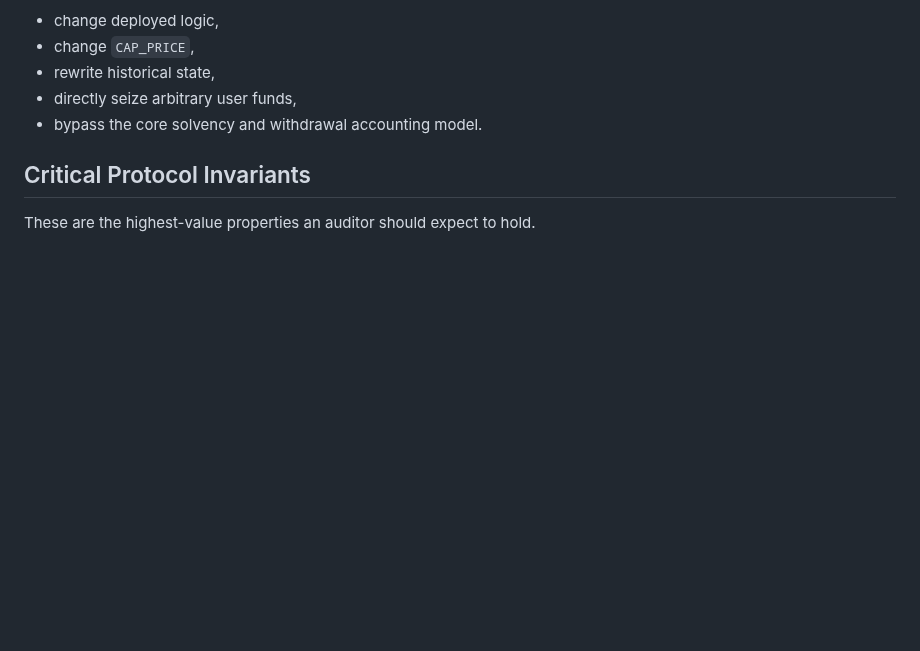
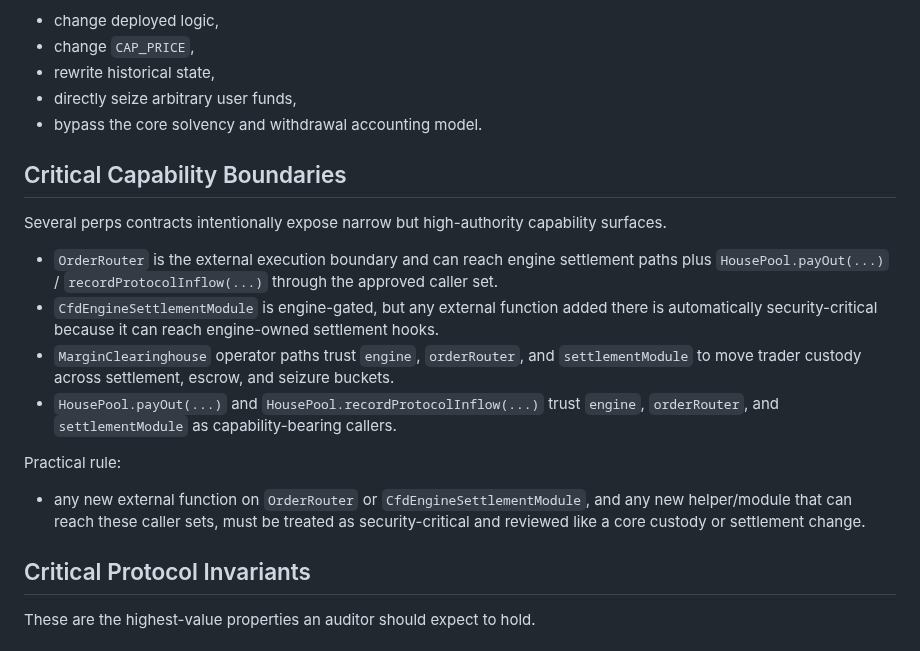
Before and after one commit to Plether-Fi/plether-core, a Markdown page: src/perps/SECURITY.md, the part around the change. Drawn GitHub-style; blank space fills up the shorter version.

Commit message:
document perps capability boundaries

```diff
--- a/src/perps/SECURITY.md
+++ b/src/perps/SECURITY.md
@@ -76,6 +76,19 @@ The owner cannot:
 - rewrite historical state,
 - directly seize arbitrary user funds,
 - bypass the core solvency and withdrawal accounting model.
+
+## Critical Capability Boundaries
+
+Several perps contracts intentionally expose narrow but high-authority capability surfaces.
+
+- `OrderRouter` is the external execution boundary and can reach engine settlement paths plus `HousePool.payOut(...)` / `recordProtocolInflow(...)` through the approved caller set.
+- `CfdEngineSettlementModule` is engine-gated, but any external function added there is automatically security-critical because it can reach engine-owned settlement hooks.
+- `MarginClearinghouse` operator paths trust `engine`, `orderRouter`, and `settlementModule` to move trader custody across settlement, escrow, and seizure buckets.
+- `HousePool.payOut(...)` and `HousePool.recordProtocolInflow(...)` trust `engine`, `orderRouter`, and `settlementModule` as capability-bearing callers.
+
+Practical rule:
+
+- any new external function on `OrderRouter` or `CfdEngineSettlementModule`, and any new helper/module that can reach these caller sets, must be treated as security-critical and reviewed like a core custody or settlement change.
 
 ## Critical Protocol Invariants
 
```
Also changed, not shown: src/perps/INTERNAL_ARCHITECTURE_MAP.md (+8 -0 lines).
